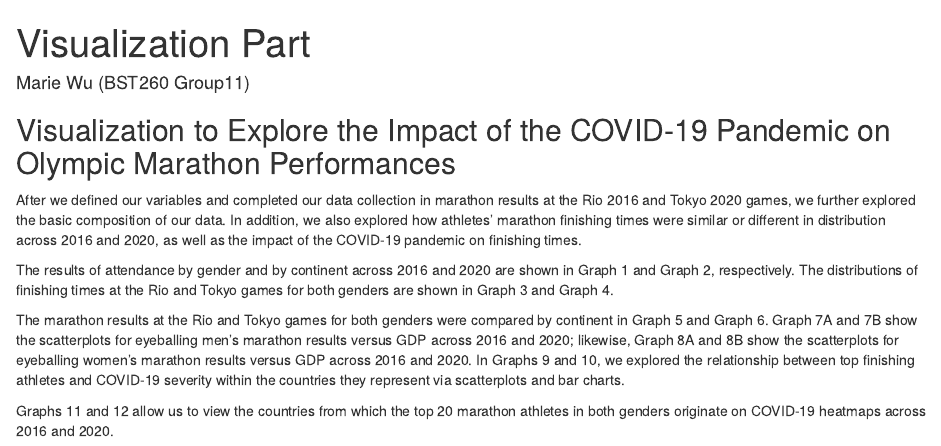
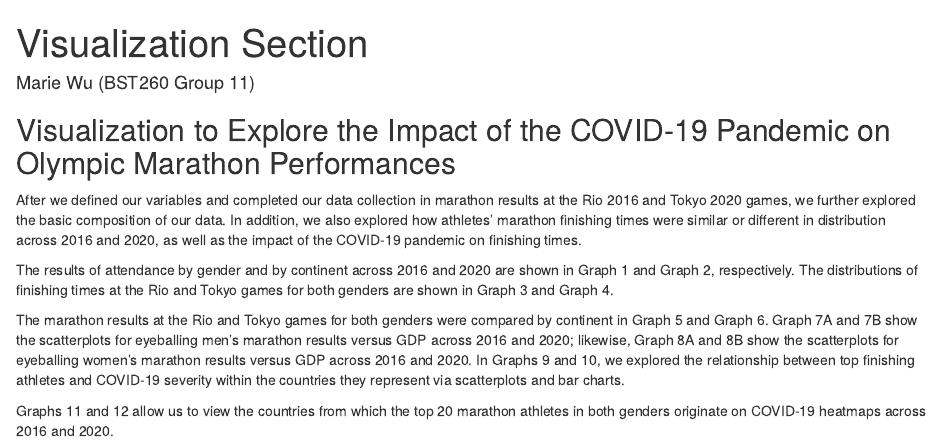
Before and after one commit to yyoshi77/BST260_2021_Team11, an R Markdown document (2-2_Visualization_MW.Rmd): the page in a window 1100 px wide, from its top. The pictures show the output file 2-2_Visualization_MW.html that the author committed with the source, opened offline.

Commit message:
Marie Wu

```diff
--- a/2-2_Visualization_MW.Rmd
+++ b/2-2_Visualization_MW.Rmd
@@ -1,6 +1,6 @@
 ---
-title: "Visualization Part"
-author: "Marie Wu (BST260 Group11)"
+title: "Visualization Section"
+author: "Marie Wu (BST260 Group 11)"
 output: html_document
 ---
 
```
Also changed, not shown: 2-2_Visualization_MW.html.
